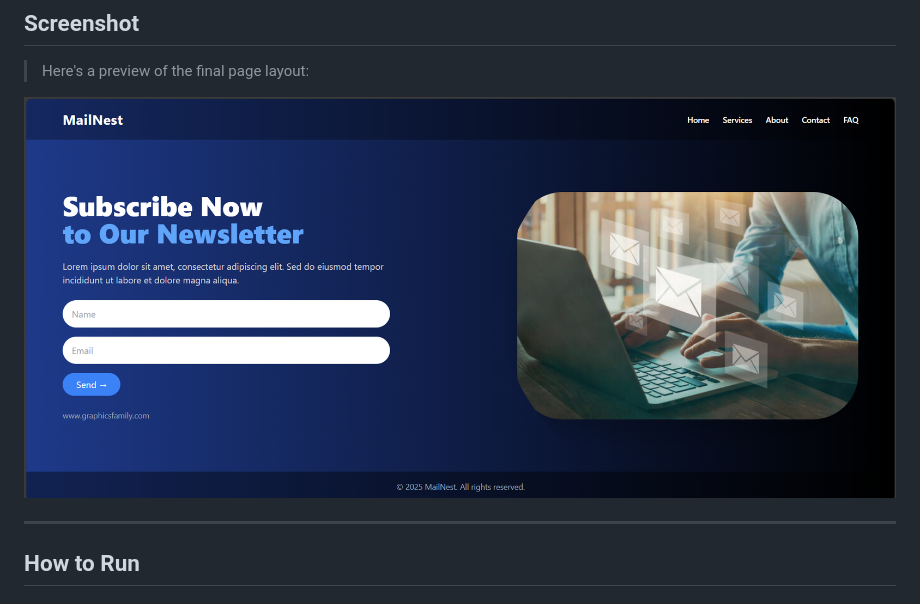
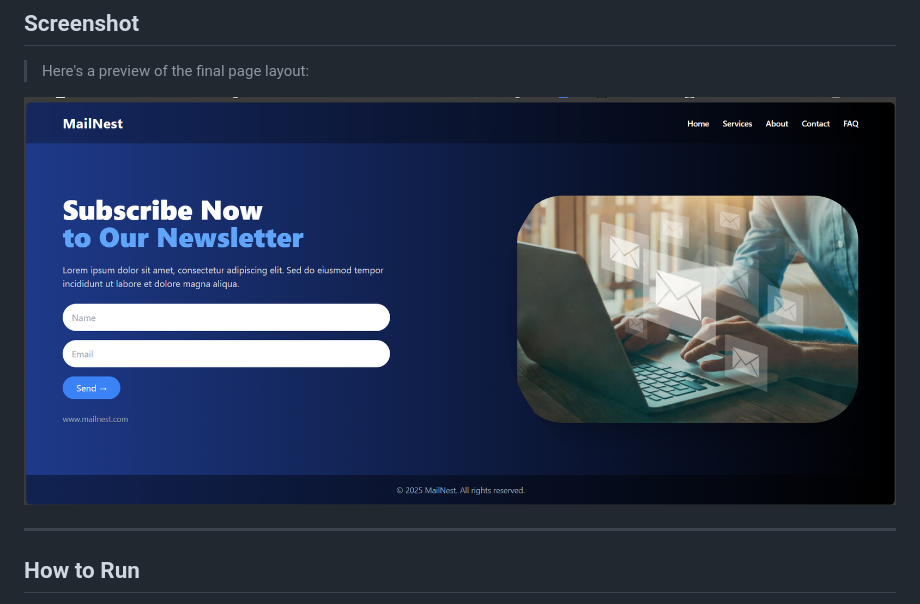
Before and after one commit to lavanya-jain13/landing-page-task, a Markdown page: README.md, the part around the change. Drawn GitHub-style; pictures changed too: images/screenshot-v2.png (added).

Commit message:
Update: refreshed screenshot

```diff
--- a/README.md
+++ b/README.md
@@ -46,7 +46,7 @@ landing-page-task/
 
 > Here's a preview of the final page layout:
 
-![Landing Page](./images/screenshot.png)
+![Landing Page](./images/screenshot-v2.png)
 
 ---
 
```
